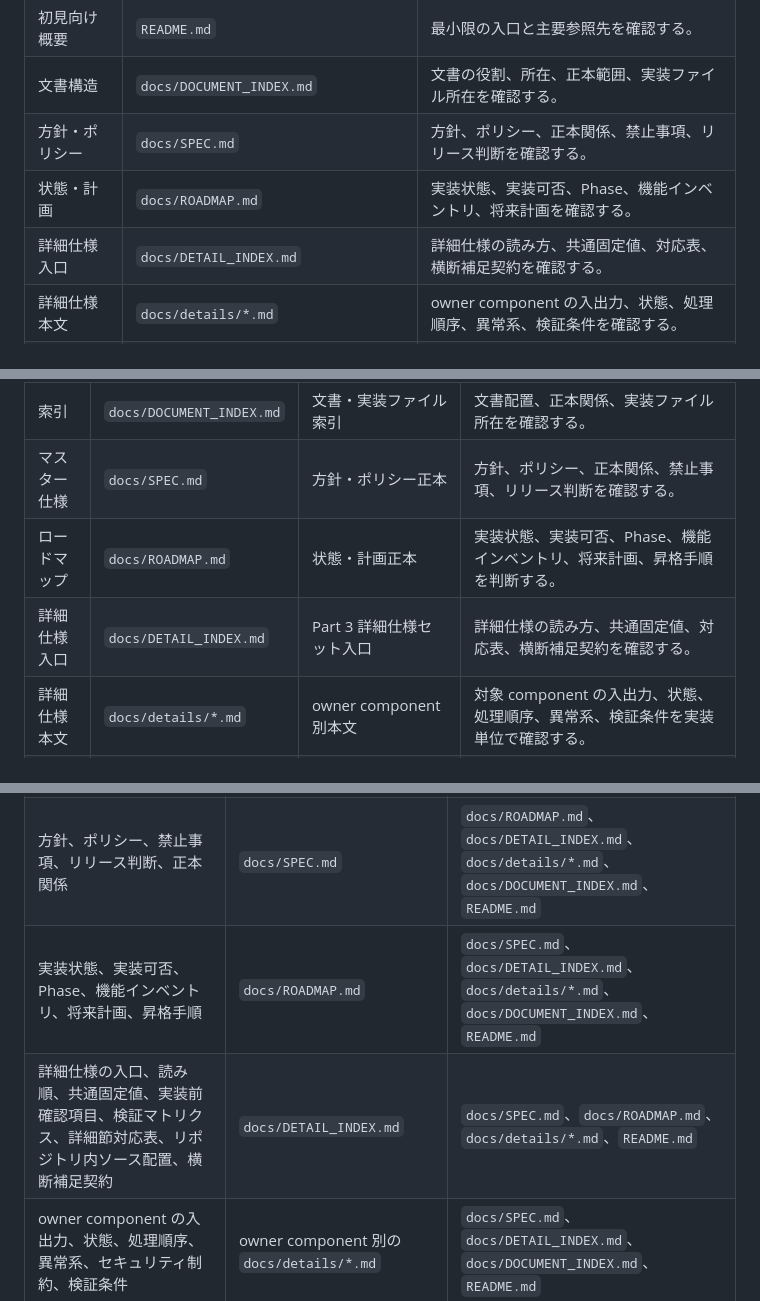
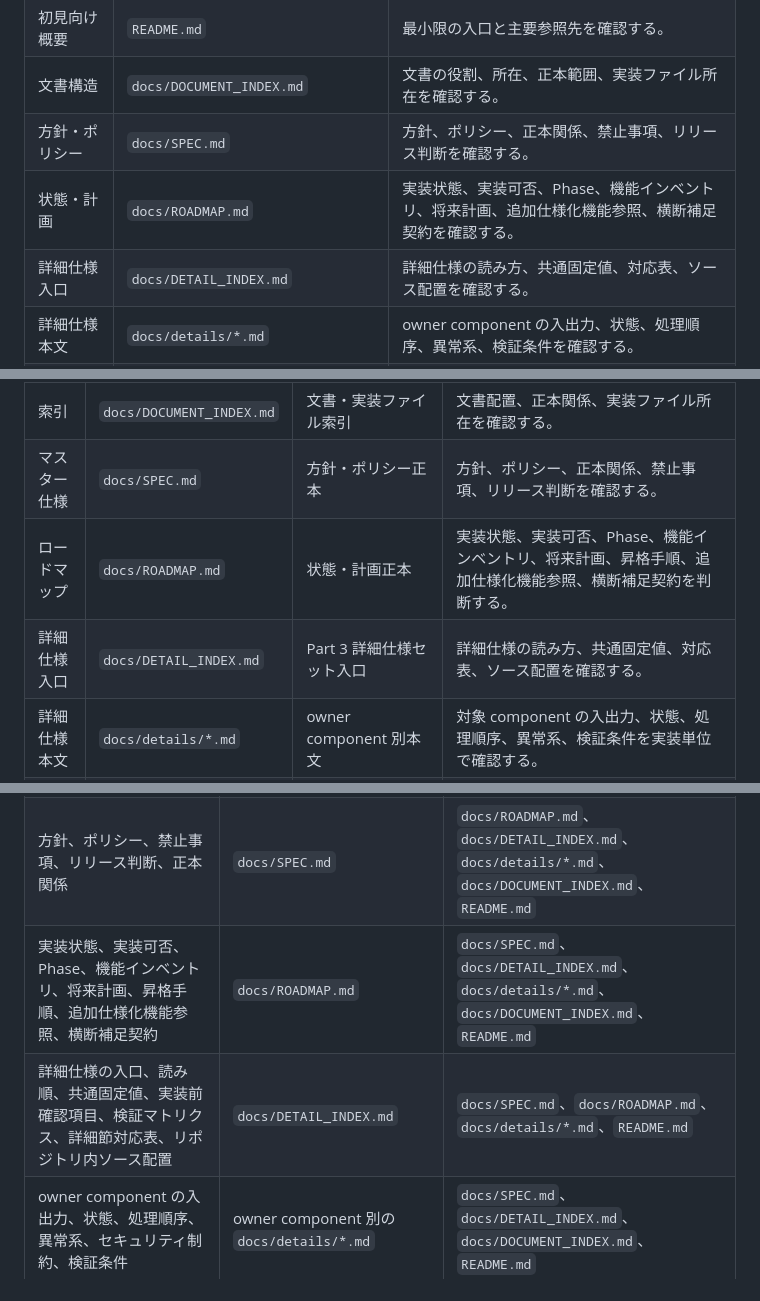
Before and after one commit to fqwink/Build-Scripts, a Markdown page: docs/DOCUMENT_INDEX.md, 3 parts joined by grey strips. Rendered like a GitHub page.

Commit message:
Clarify roadmap detail responsibility boundaries

```diff
--- a/docs/DOCUMENT_INDEX.md
+++ b/docs/DOCUMENT_INDEX.md
@@ -29,8 +29,8 @@
 | 初見向け概要 | `README.md` | 最小限の入口と主要参照先を確認する。 |
 | 文書構造 | `docs/DOCUMENT_INDEX.md` | 文書の役割、所在、正本範囲、実装ファイル所在を確認する。 |
 | 方針・ポリシー | `docs/SPEC.md` | 方針、ポリシー、正本関係、禁止事項、リリース判断を確認する。 |
-| 状態・計画 | `docs/ROADMAP.md` | 実装状態、実装可否、Phase、機能インベントリ、将来計画を確認する。 |
-| 詳細仕様入口 | `docs/DETAIL_INDEX.md` | 詳細仕様の読み方、共通固定値、対応表、横断補足契約を確認する。 |
+| 状態・計画 | `docs/ROADMAP.md` | 実装状態、実装可否、Phase、機能インベントリ、将来計画、追加仕様化機能参照、横断補足契約を確認する。 |
+| 詳細仕様入口 | `docs/DETAIL_INDEX.md` | 詳細仕様の読み方、共通固定値、対応表、ソース配置を確認する。 |
 | 詳細仕様本文 | `docs/details/*.md` | owner component の入出力、状態、処理順序、異常系、検証条件を確認する。 |
 | デザイン補助 | `docs/DESIGN.md` | 生成静的 Web サイトの視覚仕様を確認する。 |
 | 実装所在 | `docs/DOCUMENT_INDEX.md` の `Specified Components` | 実装ファイル、テスト、fixture の所在と状態を確認する。 |
@@ -47,8 +47,8 @@
 | 入口 | `README.md` | 初見向け入口 | リポジトリ概要、読む順番、主要ファイルを把握する。 |
 | 索引 | `docs/DOCUMENT_INDEX.md` | 文書・実装ファイル索引 | 文書配置、正本関係、実装ファイル所在を確認する。 |
 | マスター仕様 | `docs/SPEC.md` | 方針・ポリシー正本 | 方針、ポリシー、正本関係、禁止事項、リリース判断を確認する。 |
-| ロードマップ | `docs/ROADMAP.md` | 状態・計画正本 | 実装状態、実装可否、Phase、機能インベントリ、将来計画、昇格手順を判断する。 |
-| 詳細仕様入口 | `docs/DETAIL_INDEX.md` | Part 3 詳細仕様セット入口 | 詳細仕様の読み方、共通固定値、対応表、横断補足契約を確認する。 |
+| ロードマップ | `docs/ROADMAP.md` | 状態・計画正本 | 実装状態、実装可否、Phase、機能インベントリ、将来計画、昇格手順、追加仕様化機能参照、横断補足契約を判断する。 |
+| 詳細仕様入口 | `docs/DETAIL_INDEX.md` | Part 3 詳細仕様セット入口 | 詳細仕様の読み方、共通固定値、対応表、ソース配置を確認する。 |
 | 詳細仕様本文 | `docs/details/*.md` | owner component 別本文 | 対象 component の入出力、状態、処理順序、異常系、検証条件を実装単位で確認する。 |
 | 補助文書 | `docs/DESIGN.md` | 生成静的 Web サイトのデザイン補助 | レイアウト、色、タイポグラフィ、TOC、コードブロック等の視覚仕様を確認する。 |
 
@@ -92,8 +92,8 @@
 |----------|----------|----------------------|
 | 作業ルール、承認条件、Git 運用、PR 作成、文書整合ルール | `AGENTS.md` | `README.md`、`docs/SPEC.md`、`docs/DETAIL_INDEX.md`、`docs/details/*.md` |
 | 方針、ポリシー、禁止事項、リリース判断、正本関係 | `docs/SPEC.md` | `docs/ROADMAP.md`、`docs/DETAIL_INDEX.md`、`docs/details/*.md`、`docs/DOCUMENT_INDEX.md`、`README.md` |
-| 実装状態、実装可否、Phase、機能インベントリ、将来計画、昇格手順 | `docs/ROADMAP.md` | `docs/SPEC.md`、`docs/DETAIL_INDEX.md`、`docs/details/*.md`、`docs/DOCUMENT_INDEX.md`、`README.md` |
-| 詳細仕様の入口、読み順、共通固定値、実装前確認項目、検証マトリクス、詳細節対応表、リポジトリ内ソース配置、横断補足契約 | `docs/DETAIL_INDEX.md` | `docs/SPEC.md`、`docs/ROADMAP.md`、`docs/details/*.md`、`README.md` |
+| 実装状態、実装可否、Phase、機能インベントリ、将来計画、昇格手順、追加仕様化機能参照、横断補足契約 | `docs/ROADMAP.md` | `docs/SPEC.md`、`docs/DETAIL_INDEX.md`、`docs/details/*.md`、`docs/DOCUMENT_INDEX.md`、`README.md` |
+| 詳細仕様の入口、読み順、共通固定値、実装前確認項目、検証マトリクス、詳細節対応表、リポジトリ内ソース配置 | `docs/DETAIL_INDEX.md` | `docs/SPEC.md`、`docs/ROADMAP.md`、`docs/details/*.md`、`README.md` |
 | owner component の入出力、状態、処理順序、異常系、セキュリティ制約、検証条件 | owner component 別の `docs/details/*.md` | `docs/SPEC.md`、`docs/DETAIL_INDEX.md`、`docs/DOCUMENT_INDEX.md`、`README.md` |
 | 文書配置、読む順番、正本関係、実装ファイル所在、仕様構造の索引 | `docs/DOCUMENT_INDEX.md` | `docs/SPEC.md`、`docs/DETAIL_INDEX.md`、`docs/details/*.md` |
 | 生成静的 Web サイトのレイアウト、色、タイポグラフィ、TOC、コードブロック等の視覚仕様 | `docs/DESIGN.md` | `docs/SPEC.md`、`docs/DETAIL_INDEX.md`、`docs/details/*.md` |
```
Also changed, not shown: other parts of docs/DOCUMENT_INDEX.md (+5 -5 lines), docs/ROADMAP.md (+1 -1 lines), docs/SPEC.md (+4 -4 lines).
